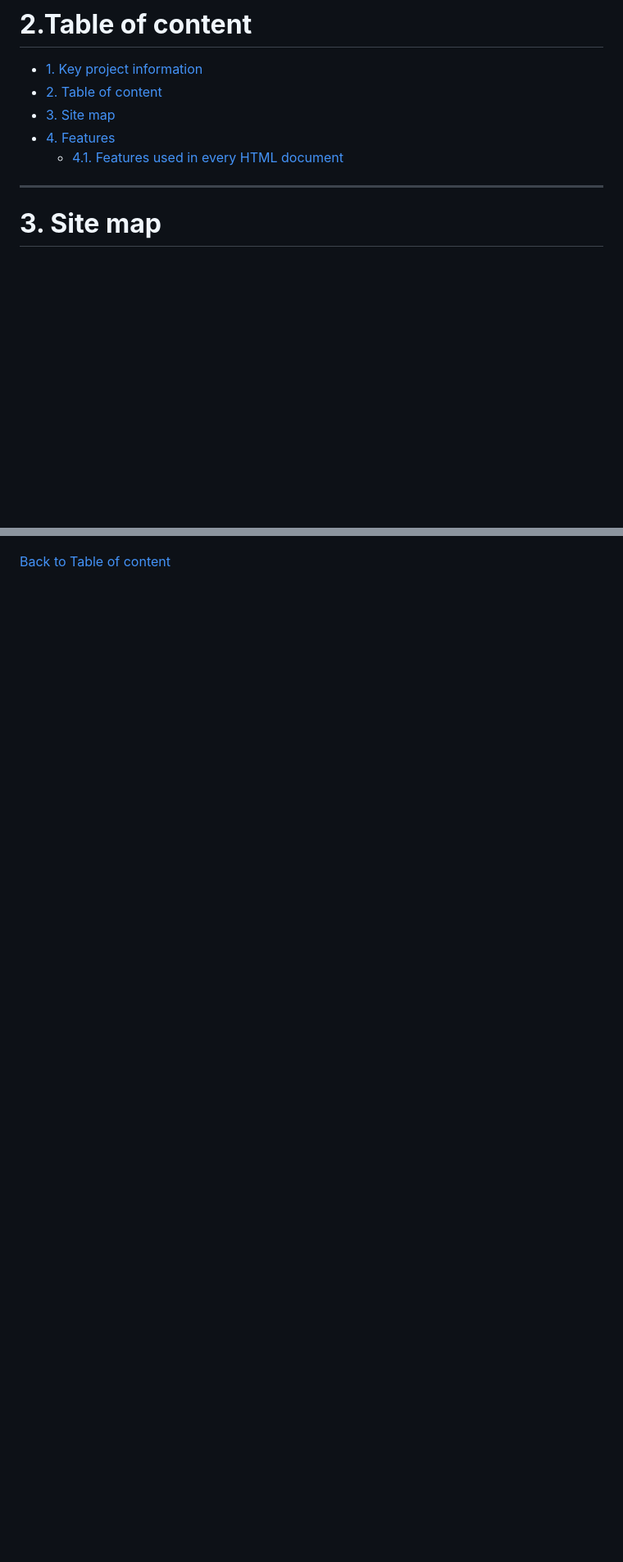
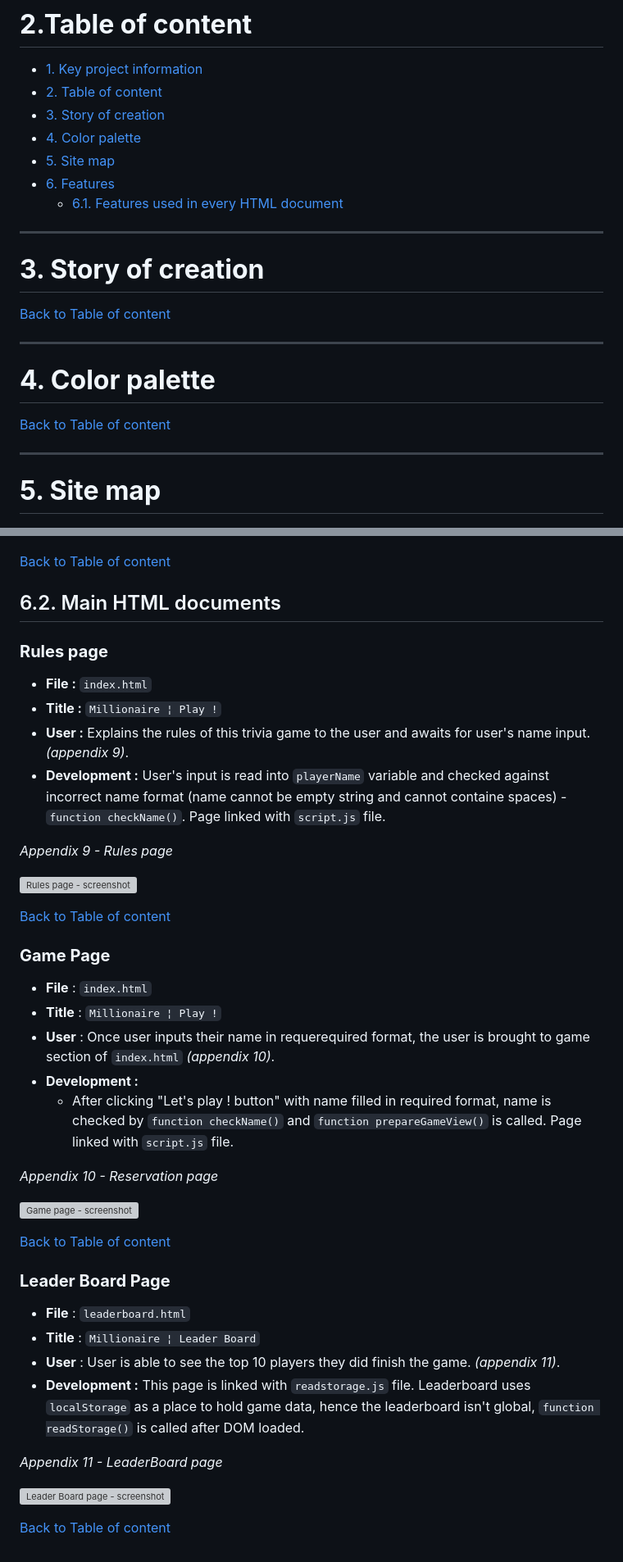
Before and after one commit to tomik-z-cech/PP2-Millionaire, a Markdown page: README.md, 2 parts joined by grey strips. Shown at 82% size. GitHub-like rendering; blank space fills up the shorter version; grey boxes are pictures that could not be loaded.

Commit message:
Update README.md - Main HTML documents

```diff
--- a/README.md
+++ b/README.md
@@ -15,13 +15,29 @@
 
 - [1. Key project information](https://github.com/tomik-z-cech/PP2-Millionaire#1-key-project-information)
 - [2. Table of content](https://github.com/tomik-z-cech/PP2-Millionaire#2table-of-content)
-- [3. Site map](https://github.com/tomik-z-cech/PP2-Millionaire#3-site-map)
-- [4. Features](https://github.com/tomik-z-cech/PP2-Millionaire#4-features)
-    - [4.1. Features used in every HTML document](https://github.com/tomik-z-cech/PP2-Millionaire#41-features-used-in-every-html-document)
+- [3. Story of creation](https://github.com/tomik-z-cech/PP2-Millionaire#3-story-of-creation)
+- [4. Color palette](https://github.com/tomik-z-cech/PP2-Millionaire#4-color-palette)
+- [5. Site map](https://github.com/tomik-z-cech/PP2-Millionaire#5-site-map)
+- [6. Features](https://github.com/tomik-z-cech/PP2-Millionaire#4-features)
+    - [6.1. Features used in every HTML document](https://github.com/tomik-z-cech/PP2-Millionaire#41-features-used-in-every-html-document)
 
 ---
 
-# **3. Site map**
+
+# **3. Story of creation**
+
+[Back to Table of content](https://github.com/tomik-z-cech/PP2-Millionaire#2table-of-content)
+
+---
+
+
+# **4. Color palette**
+
+[Back to Table of content](https://github.com/tomik-z-cech/PP2-Millionaire#2table-of-content)
+
+---
+
+# **5. Site map**
 
 ![Site Map](/docs/site-map.png)
 
@@ -93,3 +109,45 @@
 ![Scrollbar](/docs/scrollbar.png)
 
 [Back to Table of content](https://github.com/tomik-z-cech/PP2-Millionaire#2table-of-content)
+
+## 6.2. Main HTML documents
+
+### **Rules page**
+
+- **File :** `index.html`
+- **Title :** `Millionaire ¦ Play !`
+- **User :** Explains the rules of this trivia game to the user and awaits for user's name input. *(appendix 9)*.
+- **Development :** User's input is read into `playerName` variable and checked against incorrect name format (name cannot be empty string and cannot containe spaces) - `function checkName()`. Page linked with `script.js` file.
+
+*Appendix 9 - Rules page*
+
+![Rules page - screenshot](/docs/rules.png)
+
+[Back to Table of content](https://github.com/tomik-z-cech/PP1-Cibo-Fresco#2table-of-content)
+
+### **Game Page**
+
+- **File** : `index.html`
+- **Title** : `Millionaire ¦ Play !`
+- **User** : Once user inputs their name in requerequired format, the user is brought to game section of `index.html` *(appendix 10)*.
+- **Development :**
+  - After clicking "Let's play ! button" with name filled in required format, name is checked by `function checkName()` and `function prepareGameView()` is called. Page linked with `script.js` file.
+
+*Appendix 10 - Reservation page*
+
+![Game page - screenshot](/docs/game.png)
+
+[Back to Table of content](https://github.com/tomik-z-cech/PP2-Millionaire#2table-of-content)
+
+### **Leader Board Page**
+
+- **File** : `leaderboard.html`
+- **Title** : `Millionaire ¦ Leader Board`
+- **User** : User is able to see the top 10 players they did finish the game. *(appendix 11)*.
+- **Development :**  This page is linked with `readstorage.js` file. Leaderboard uses `localStorage` as a place to hold game data, hence the leaderboard isn't global, `function readStorage()` is called after DOM loaded.
+
+*Appendix 11 - LeaderBoard page*
+
+![Leader Board page - screenshot](/docs/leaderboard.png)
+
+[Back to Table of content](https://github.com/tomik-z-cech/PP2-Millionaire#2table-of-content)
```
Also changed, not shown: other parts of README.md (+14 -14 lines).
